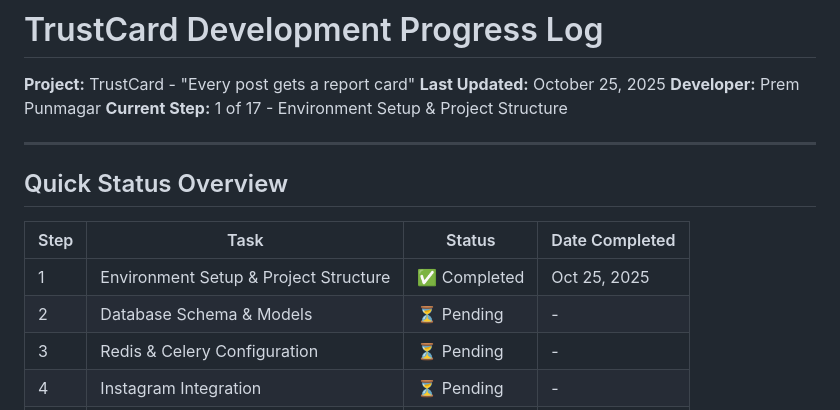
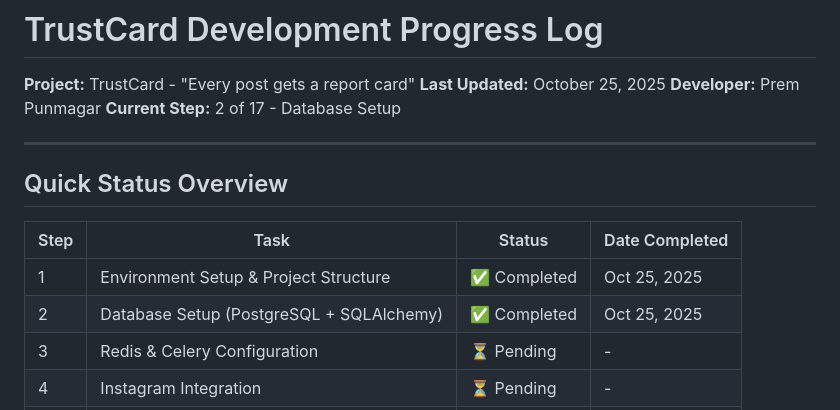
Before and after one commit to prempunmagar/trustcard, a Markdown page: docs/progress/step-01-environment-setup.md, the part around the change. GitHub-like rendering.

Commit message:
Add Step 2 progress log and update overview

```diff
--- a/docs/progress/step-01-environment-setup.md
+++ b/docs/progress/step-01-environment-setup.md
@@ -3,7 +3,7 @@
 **Project:** TrustCard - "Every post gets a report card"
 **Last Updated:** October 25, 2025
 **Developer:** Prem Punmagar
-**Current Step:** 1 of 17 - Environment Setup & Project Structure
+**Current Step:** 2 of 17 - Database Setup
 
 ---
 
@@ -12,7 +12,7 @@
 | Step | Task | Status | Date Completed |
 |------|------|--------|----------------|
 | 1 | Environment Setup & Project Structure | ✅ Completed | Oct 25, 2025 |
-| 2 | Database Schema & Models | ⏳ Pending | - |
+| 2 | Database Setup (PostgreSQL + SQLAlchemy) | ✅ Completed | Oct 25, 2025 |
 | 3 | Redis & Celery Configuration | ⏳ Pending | - |
 | 4 | Instagram Integration | ⏳ Pending | - |
 | 5-17 | Additional Features | ⏳ Pending | - |
```
Also changed, not shown: docs/progress/step-02-database-setup.md (added, +436 -0 lines).
